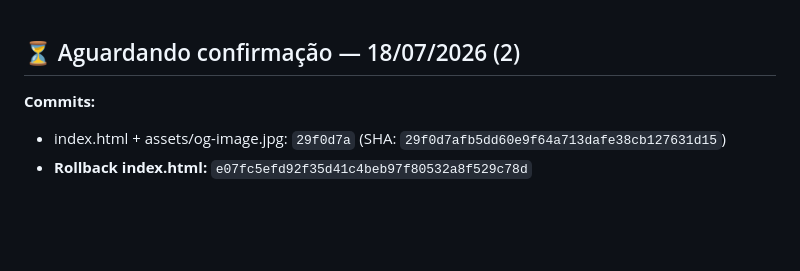
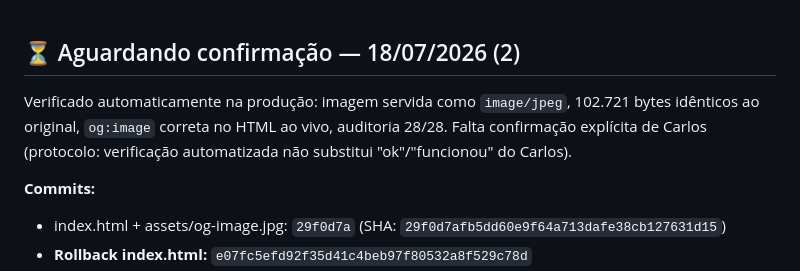
Before and after one commit to lotear-repositorio/lotear-lp-isca-webnario, a Markdown page: CHANGELOG.md, the part around the change. Rendered like a GitHub page; blank space fills up the shorter version.

Commit message:
docs: verificacao automatizada do commit 29f0d7a, aguardando confirmacao do Carlos

```diff
--- a/CHANGELOG.md
+++ b/CHANGELOG.md
@@ -1,4 +1,9 @@
 ## ⏳ Aguardando confirmação — 18/07/2026 (2)
+
+Verificado automaticamente na produção: imagem servida como `image/jpeg`,
+102.721 bytes idênticos ao original, `og:image` correta no HTML ao vivo,
+auditoria 28/28. Falta confirmação explícita de Carlos (protocolo:
+verificação automatizada não substitui "ok"/"funcionou" do Carlos).
 
 **Commits:**
 - index.html + assets/og-image.jpg: `29f0d7a` (SHA: `29f0d7afb5dd60e9f64a713dafe38cb127631d15`)
```
